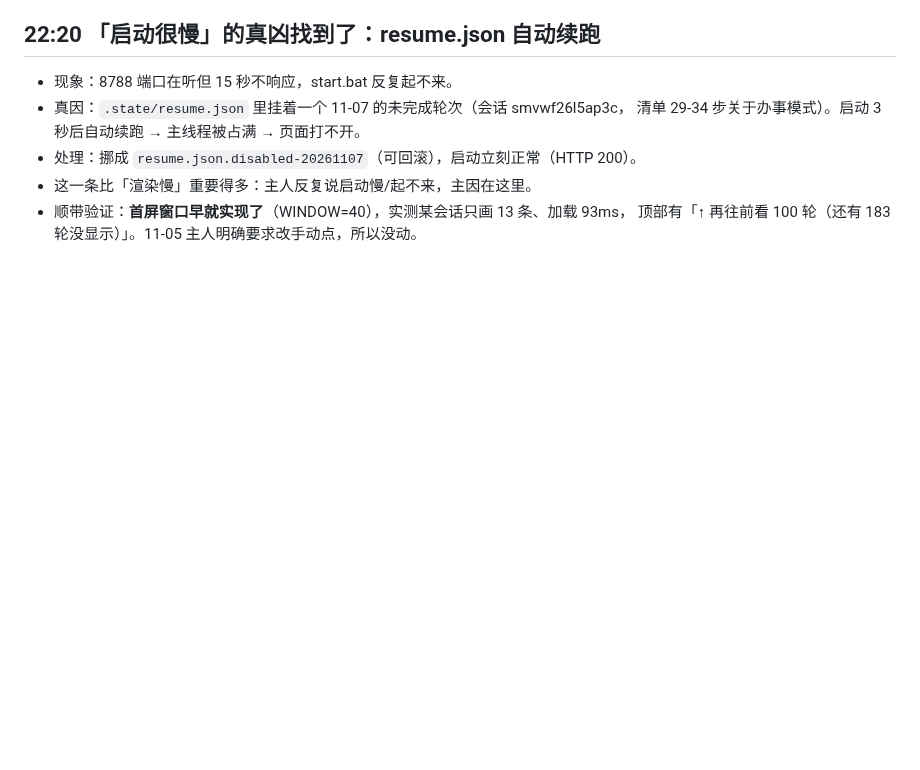
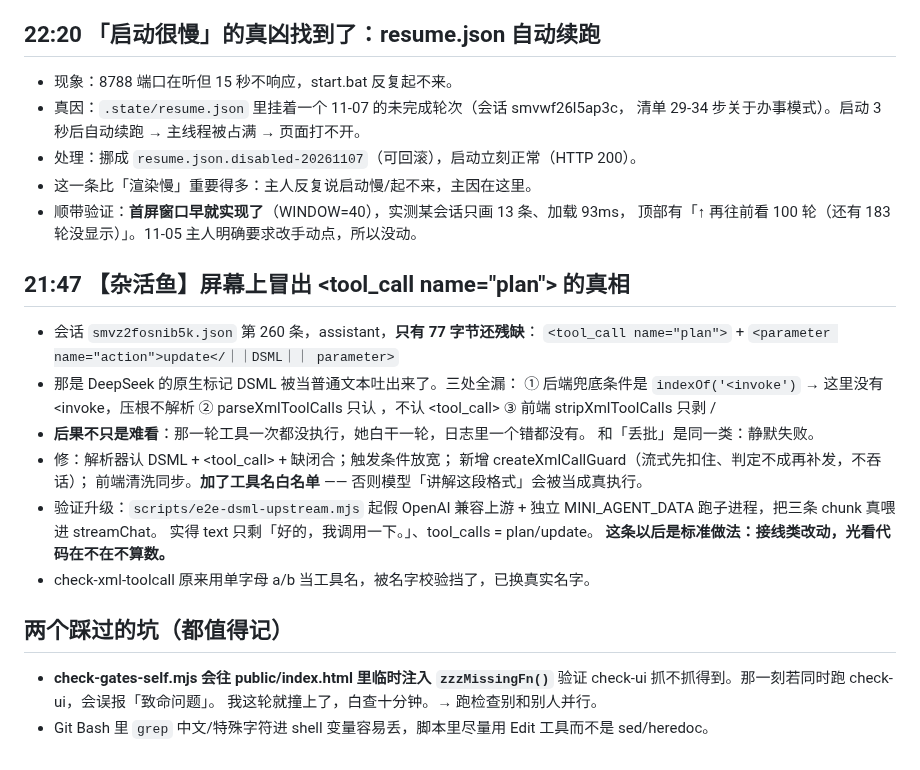
Before and after one commit to wxzjss/xiaoyu-agent, a Markdown page: .workbuddy/memory/2026-11-07.md, the part around the change. GitHub-like rendering; blank space fills up the shorter version.

Commit message:
docs(memory): 记 DSML 工具调用文本的三处漏洞与端到端验证法

```diff
--- a/.workbuddy/memory/2026-11-07.md
+++ b/.workbuddy/memory/2026-11-07.md
@@ -223,3 +223,29 @@ check-live-sync 3/3；工作区干净。备份可回滚 tag pre-harness-redo-202
 - 这一条比「渲染慢」重要得多：主人反复说启动慢/起不来，主因在这里。
 - 顺带验证：**首屏窗口早就实现了**（WINDOW=40），实测某会话只画 13 条、加载 93ms，
   顶部有「↑ 再往前看 100 轮（还有 183 轮没显示）」。11-05 主人明确要求改手动点，所以没动。
+
+## 21:47 【杂活鱼】屏幕上冒出 <tool_call name="plan"> 的真相
+
+- 会话 `smvz2fosnib5k.json` 第 260 条，assistant，**只有 77 字节还残缺**：
+  `<tool_call name="plan">` + `<parameter name="action">update</｜｜DSML｜｜ parameter>`
+- 那是 DeepSeek 的原生标记 DSML 被当普通文本吐出来了。三处全漏：
+  ① 后端兜底条件是 `indexOf('<invoke')` → 这里没有 <invoke，压根不解析
+  ② parseXmlToolCalls 只认 <invoke>，不认 <tool_call>
+  ③ 前端 stripXmlToolCalls 只剥 <call>/<invoke>
+- **后果不只是难看**：那一轮工具一次都没执行，她白干一轮，日志里一个错都没有。
+  和「丢批」是同一类：静默失败。
+- 修：解析器认 DSML + <tool_call> + 缺闭合；触发条件放宽；
+  新增 createXmlCallGuard（流式先扣住、判定不成再补发，不吞话）；
+  前端清洗同步。**加了工具名白名单** —— 否则模型「讲解这段格式」会被当成真执行。
+- 验证升级：`scripts/e2e-dsml-upstream.mjs` 起假 OpenAI 兼容上游 +
+  独立 MINI_AGENT_DATA 跑子进程，把三条 chunk 真喂进 streamChat。
+  实得 text 只剩「好的，我调用一下。」、tool_calls = plan/update。
+  **这条以后是标准做法：接线类改动，光看代码在不在不算数。**
+- check-xml-toolcall 原来用单字母 a/b 当工具名，被名字校验挡了，已换真实名字。
+
+## 两个踩过的坑（都值得记）
+
+- **check-gates-self.mjs 会往 public/index.html 里临时注入 `zzzMissingFn()`**
+  验证 check-ui 抓不抓得到。那一刻若同时跑 check-ui，会误报「致命问题」。
+  我这轮就撞上了，白查十分钟。→ 跑检查别和别人并行。
+- Git Bash 里 `grep` 中文/特殊字符进 shell 变量容易丢，脚本里尽量用 Edit 工具而不是 sed/heredoc。
```
